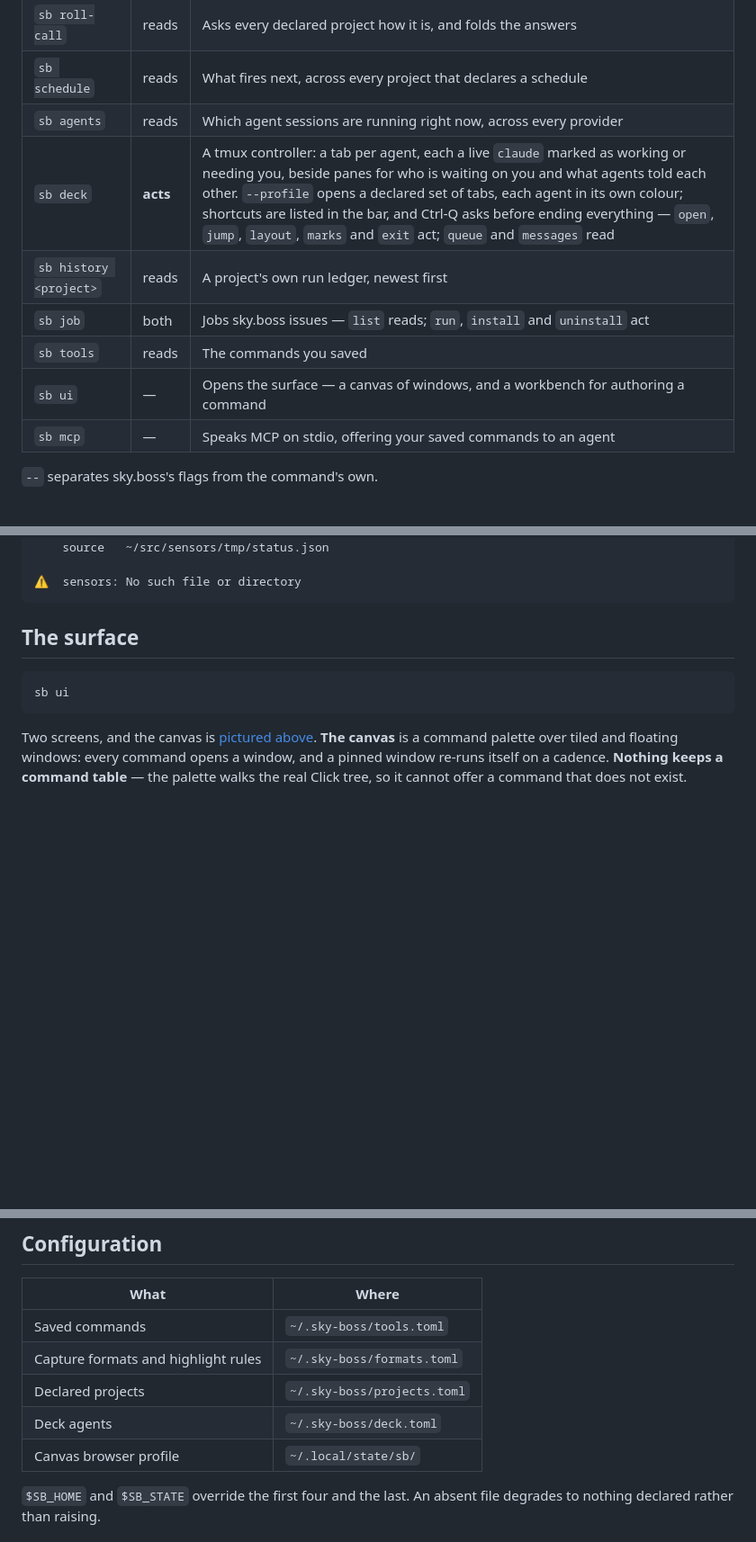
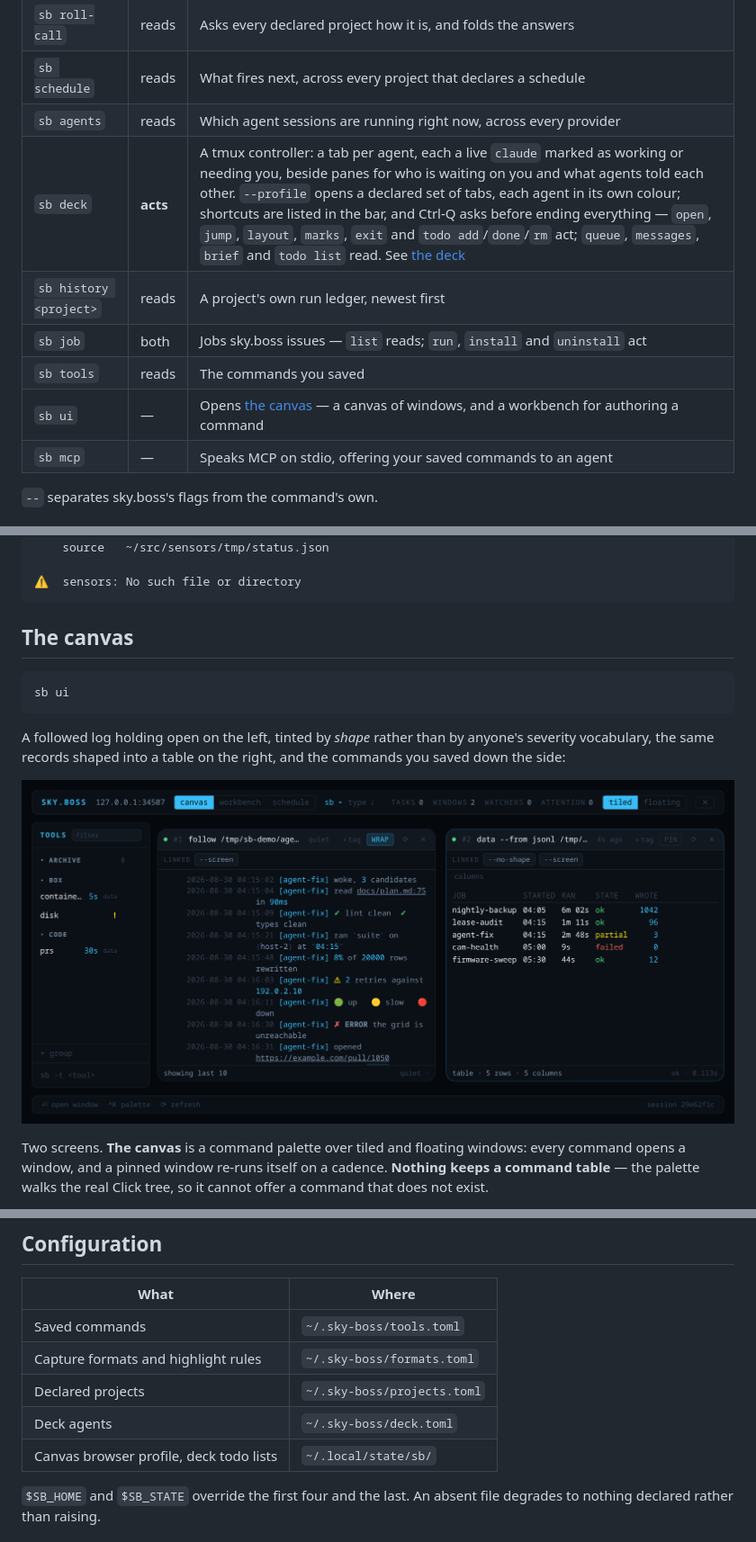
Before and after one commit to skyrowlabs/sky-boss, a Markdown page: README.md, 3 parts joined by grey strips. Shown at 90% size. Rendered like a GitHub page; folded sections open; blank space fills up the shorter version.

````diff
--- a/README.md
+++ b/README.md
@@ -80,11 +77,11 @@ Needs Python 3.12+. Shell completion for fish:
 | `sb roll-call` | reads | Asks every declared project how it is, and folds the answers |
 | `sb schedule` | reads | What fires next, across every project that declares a schedule |
 | `sb agents` | reads | Which agent sessions are running right now, across every provider |
-| `sb deck` | **acts** | A tmux controller: a tab per agent, each a live `claude` marked as working or needing you, beside panes for who is waiting on you and what agents told each other. `--profile` opens a declared set of tabs, each agent in its own colour; shortcuts are listed in the bar, and Ctrl-Q asks before ending everything — `open`, `jump`, `layout`, `marks` and `exit` act; `queue` and `messages` read |
+| `sb deck` | **acts** | A tmux controller: a tab per agent, each a live `claude` marked as working or needing you, beside panes for who is waiting on you and what agents told each other. `--profile` opens a declared set of tabs, each agent in its own colour; shortcuts are listed in the bar, and Ctrl-Q asks before ending everything — `open`, `jump`, `layout`, `marks`, `exit` and `todo add`/`done`/`rm` act; `queue`, `messages`, `brief` and `todo list` read. See [the deck](#the-deck) |
 | `sb history <project>` | reads | A project's own run ledger, newest first |
 | `sb job` | both | Jobs sky.boss issues — `list` reads; `run`, `install` and `uninstall` act |
 | `sb tools` | reads | The commands you saved |
-| `sb ui` | — | Opens the surface — a canvas of windows, and a workbench for authoring a command |
+| `sb ui` | — | Opens [the canvas](#the-canvas) — a canvas of windows, and a workbench for authoring a command |
 | `sb mcp` | — | Speaks MCP on stdio, offering your saved commands to an agent |
 
 `--` separates sky.boss's flags from the command's own.
@@ -431,13 +428,21 @@ sensors
 
 </details>
 
-## The surface
+## The canvas
 
 ```bash
 sb ui
 ```
 
-Two screens, and the canvas is [pictured above](#what-it-looks-like). **The canvas** is a command
+A followed log holding open on the left, tinted by *shape* rather than by anyone's severity
+vocabulary, the same records shaped into a table on the right, and the commands you saved down the
+side:
+
+<p align="center">
+  <img src="docs/design/readme-canvas.png" alt="The sky.boss canvas: a tools rail, a tinted follow window, and a shaped table" width="900">
+</p>
+
+Two screens. **The canvas** is a command
 palette over tiled and floating windows: every command opens a window, and a pinned window re-runs
 itself on a cadence. **Nothing keeps a command table** — the palette walks the real Click tree, so
 it cannot offer a command that does not exist.
@@ -497,7 +575,7 @@ a shell with a reassuring name.
 | Capture formats and highlight rules | `~/.sky-boss/formats.toml` |
 | Declared projects | `~/.sky-boss/projects.toml` |
 | Deck agents | `~/.sky-boss/deck.toml` |
-| Canvas browser profile | `~/.local/state/sb/` |
+| Canvas browser profile, deck todo lists | `~/.local/state/sb/` |
 
 `$SB_HOME` and `$SB_STATE` override the first four and the last. An absent file degrades to
 nothing declared rather than raising.
````
Also changed, not shown: other parts of README.md (+85 -15 lines), docs/design/readme-deck.png (added).
